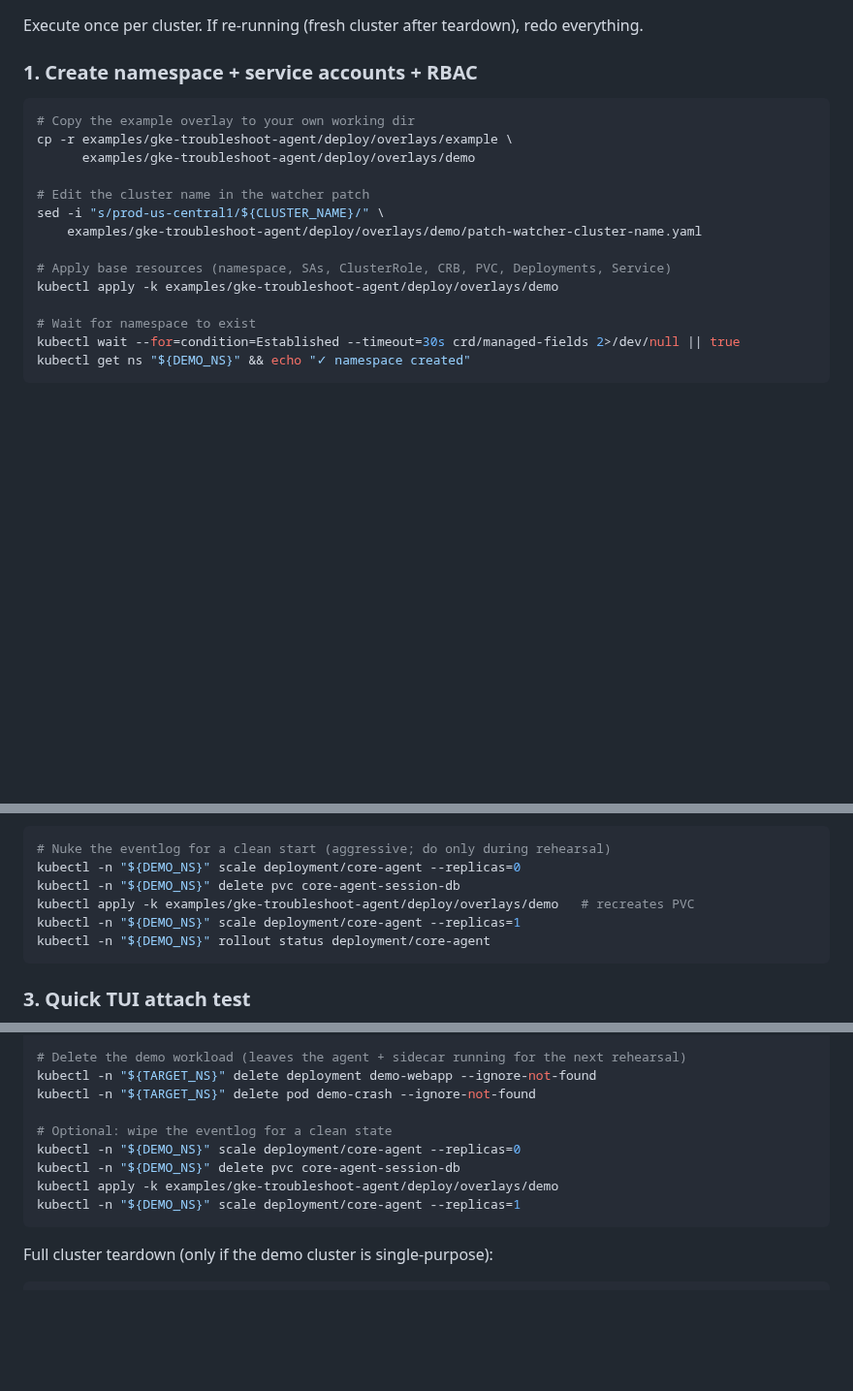
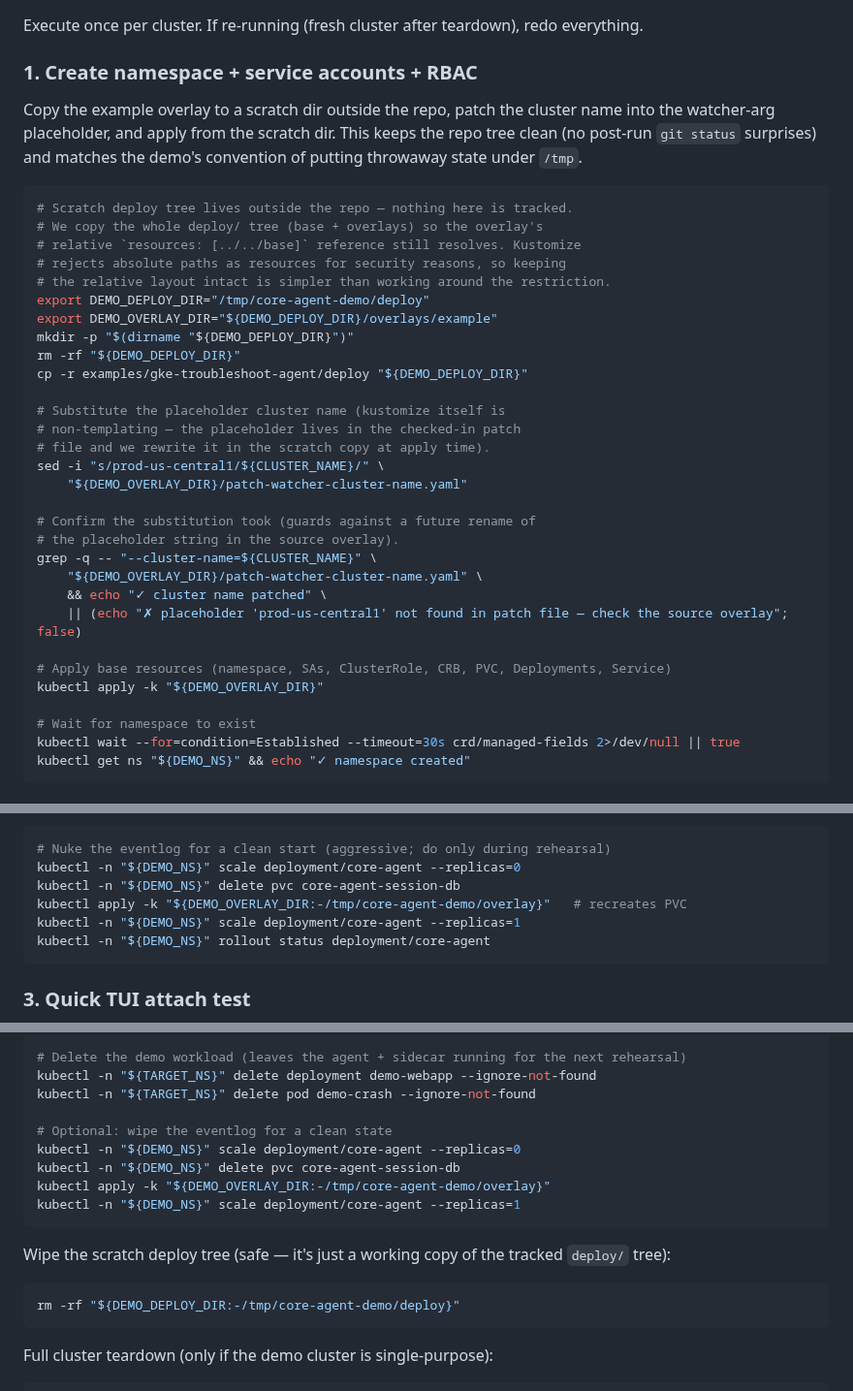
Before and after one commit to go-steer/core-agent, a Markdown page: examples/gke-troubleshoot-agent/DEMO.md, 3 parts joined by grey strips. Shown at 97% size. Rendered like a GitHub page; blank space fills up the shorter version.

Commit message:
docs(demo): stage scratch deploy tree under /tmp instead of mutating repo
The prior flow created 'overlays/demo/' inside the repo tree and
sed'd it in place — every rehearsal left an untracked overlay
directory behind and made post-run 'git status' noisy.

New flow: copy the whole deploy/ tree to /tmp/core-agent-demo/deploy
(base + overlays), sed the cluster name into the scratch overlay's
patch file, and 'kubectl apply -k' from there. Copying the whole tree
keeps the overlay's relative 'resources: [../../base]' intact — the
alternative (rewriting to absolute) fails because kustomize rejects
absolute resource paths for security reasons.

Verified: 'kubectl kustomize' on the scratch tree resolves the base
and emits the patched --cluster-name arg exactly once. Teardown wipes
DEMO_DEPLOY_DIR so nothing persists on disk between rehearsals.

Kustomize is deliberately non-templating (no $VAR substitution) so
some sed is unavoidable for per-cluster values; this change moves the
sed target off tracked files.

````diff
--- a/examples/gke-troubleshoot-agent/DEMO.md
+++ b/examples/gke-troubleshoot-agent/DEMO.md
@@ -152,17 +152,35 @@ Execute once per cluster. If re-running (fresh cluster after teardown), redo eve
 
 ### 1. Create namespace + service accounts + RBAC
 
+Copy the example overlay to a scratch dir outside the repo, patch the cluster name into the watcher-arg placeholder, and apply from the scratch dir. This keeps the repo tree clean (no post-run `git status` surprises) and matches the demo's convention of putting throwaway state under `/tmp`.
+
 ```bash
-# Copy the example overlay to your own working dir
-cp -r examples/gke-troubleshoot-agent/deploy/overlays/example \
-      examples/gke-troubleshoot-agent/deploy/overlays/demo
+# Scratch deploy tree lives outside the repo — nothing here is tracked.
+# We copy the whole deploy/ tree (base + overlays) so the overlay's
+# relative `resources: [../../base]` reference still resolves. Kustomize
+# rejects absolute paths as resources for security reasons, so keeping
+# the relative layout intact is simpler than working around the restriction.
+export DEMO_DEPLOY_DIR="/tmp/core-agent-demo/deploy"
+export DEMO_OVERLAY_DIR="${DEMO_DEPLOY_DIR}/overlays/example"
+mkdir -p "$(dirname "${DEMO_DEPLOY_DIR}")"
+rm -rf "${DEMO_DEPLOY_DIR}"
+cp -r examples/gke-troubleshoot-agent/deploy "${DEMO_DEPLOY_DIR}"
 
-# Edit the cluster name in the watcher patch
+# Substitute the placeholder cluster name (kustomize itself is
+# non-templating — the placeholder lives in the checked-in patch
+# file and we rewrite it in the scratch copy at apply time).
 sed -i "s/prod-us-central1/${CLUSTER_NAME}/" \
-    examples/gke-troubleshoot-agent/deploy/overlays/demo/patch-watcher-cluster-name.yaml
+    "${DEMO_OVERLAY_DIR}/patch-watcher-cluster-name.yaml"
+
+# Confirm the substitution took (guards against a future rename of
+# the placeholder string in the source overlay).
+grep -q -- "--cluster-name=${CLUSTER_NAME}" \
+    "${DEMO_OVERLAY_DIR}/patch-watcher-cluster-name.yaml" \
+    && echo "✓ cluster name patched" \
+    || (echo "✗ placeholder 'prod-us-central1' not found in patch file — check the source overlay"; false)
 
 # Apply base resources (namespace, SAs, ClusterRole, CRB, PVC, Deployments, Service)
-kubectl apply -k examples/gke-troubleshoot-agent/deploy/overlays/demo
+kubectl apply -k "${DEMO_OVERLAY_DIR}"
 
 # Wait for namespace to exist
 kubectl wait --for=condition=Established --timeout=30s crd/managed-fields 2>/dev/null || true
@@ -300,7 +318,7 @@ If non-zero, clean up: kill lingering sessions from prior rehearsals.
 # Nuke the eventlog for a clean start (aggressive; do only during rehearsal)
 kubectl -n "${DEMO_NS}" scale deployment/core-agent --replicas=0
 kubectl -n "${DEMO_NS}" delete pvc core-agent-session-db
-kubectl apply -k examples/gke-troubleshoot-agent/deploy/overlays/demo   # recreates PVC
+kubectl apply -k "${DEMO_OVERLAY_DIR:-/tmp/core-agent-demo/overlay}"   # recreates PVC
 kubectl -n "${DEMO_NS}" scale deployment/core-agent --replicas=1
 kubectl -n "${DEMO_NS}" rollout status deployment/core-agent
 ```
@@ -563,8 +581,14 @@ kubectl -n "${TARGET_NS}" delete pod demo-crash --ignore-not-found
 # Optional: wipe the eventlog for a clean state
 kubectl -n "${DEMO_NS}" scale deployment/core-agent --replicas=0
 kubectl -n "${DEMO_NS}" delete pvc core-agent-session-db
-kubectl apply -k examples/gke-troubleshoot-agent/deploy/overlays/demo
+kubectl apply -k "${DEMO_OVERLAY_DIR:-/tmp/core-agent-demo/overlay}"
 kubectl -n "${DEMO_NS}" scale deployment/core-agent --replicas=1
+```
+
+Wipe the scratch deploy tree (safe — it's just a working copy of the tracked `deploy/` tree):
+
+```bash
+rm -rf "${DEMO_DEPLOY_DIR:-/tmp/core-agent-demo/deploy}"
 ```
 
 Full cluster teardown (only if the demo cluster is single-purpose):
````
Also changed, not shown: other parts of examples/gke-troubleshoot-agent/DEMO.md (+1 -1 lines).
